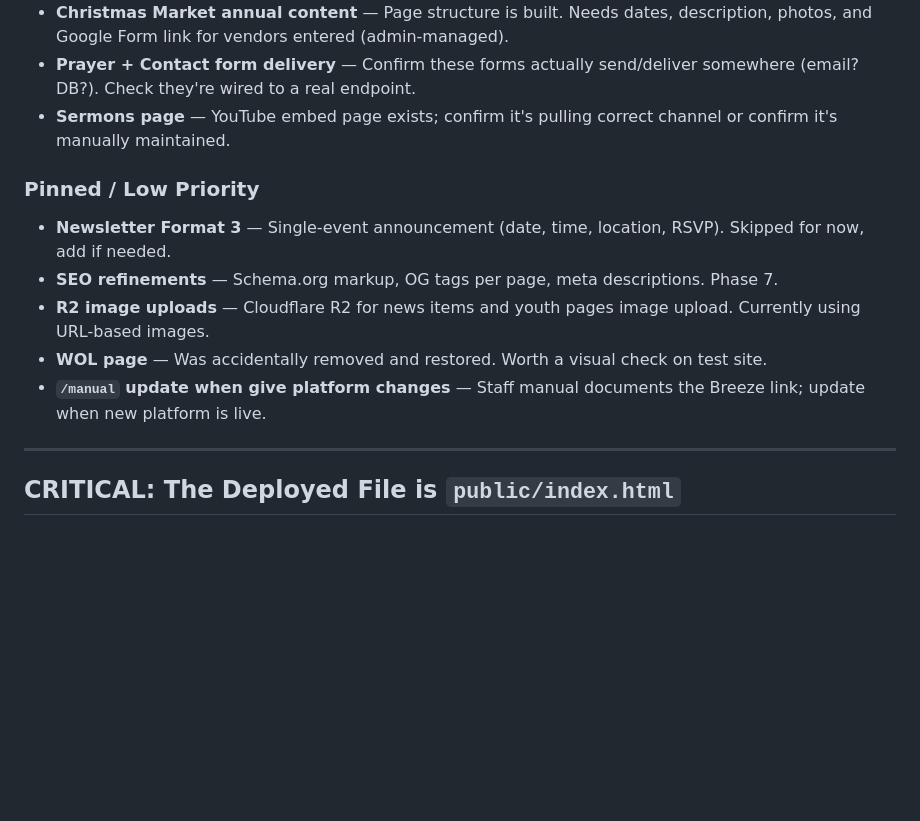
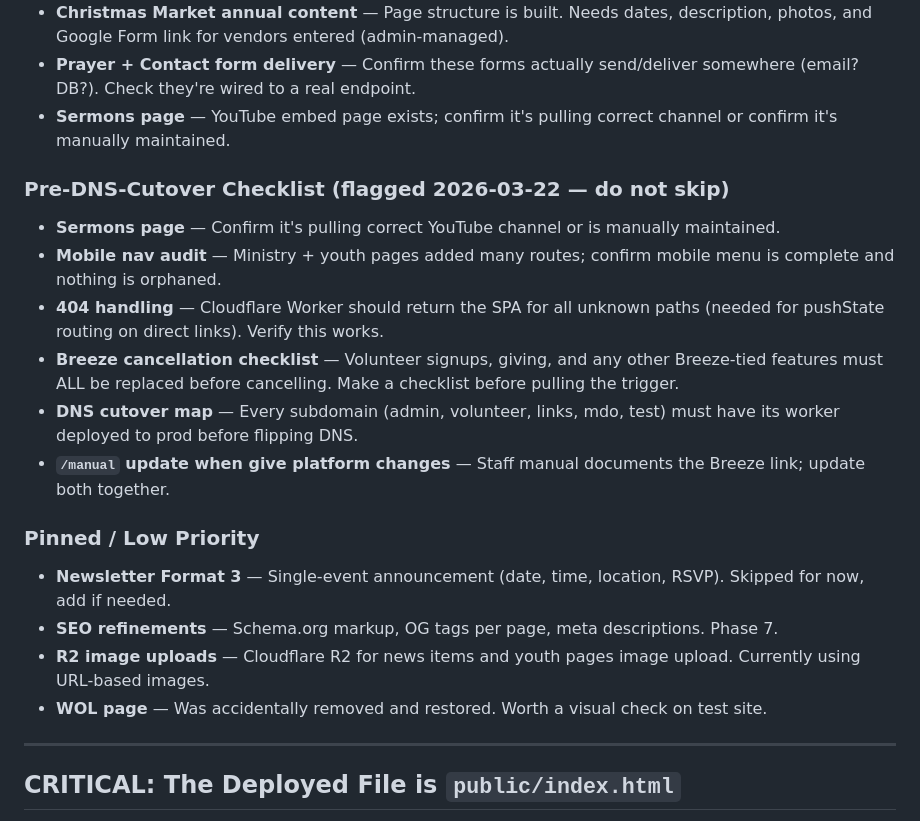
Before and after one commit to timothystl/website, a Markdown page: CLAUDE.md, the part around the change. GitHub-like rendering; blank space fills up the shorter version.

Commit message:
CLAUDE.md — add pre-DNS cutover checklist and flagged gaps from 2026-03-22 review

```diff
--- a/CLAUDE.md
+++ b/CLAUDE.md
@@ -280,12 +280,19 @@ Set per-page. Homepage is highest priority. Can be added incrementally — not r
 - **Prayer + Contact form delivery** — Confirm these forms actually send/deliver somewhere (email? DB?). Check they're wired to a real endpoint.
 - **Sermons page** — YouTube embed page exists; confirm it's pulling correct channel or confirm it's manually maintained.
 
+### Pre-DNS-Cutover Checklist (flagged 2026-03-22 — do not skip)
+- **Sermons page** — Confirm it's pulling correct YouTube channel or is manually maintained.
+- **Mobile nav audit** — Ministry + youth pages added many routes; confirm mobile menu is complete and nothing is orphaned.
+- **404 handling** — Cloudflare Worker should return the SPA for all unknown paths (needed for pushState routing on direct links). Verify this works.
+- **Breeze cancellation checklist** — Volunteer signups, giving, and any other Breeze-tied features must ALL be replaced before cancelling. Make a checklist before pulling the trigger.
+- **DNS cutover map** — Every subdomain (admin, volunteer, links, mdo, test) must have its worker deployed to prod before flipping DNS.
+- **`/manual` update when give platform changes** — Staff manual documents the Breeze link; update both together.
+
 ### Pinned / Low Priority
 - **Newsletter Format 3** — Single-event announcement (date, time, location, RSVP). Skipped for now, add if needed.
 - **SEO refinements** — Schema.org markup, OG tags per page, meta descriptions. Phase 7.
 - **R2 image uploads** — Cloudflare R2 for news items and youth pages image upload. Currently using URL-based images.
 - **WOL page** — Was accidentally removed and restored. Worth a visual check on test site.
-- **`/manual` update when give platform changes** — Staff manual documents the Breeze link; update when new platform is live.
 
 ---
 
```
